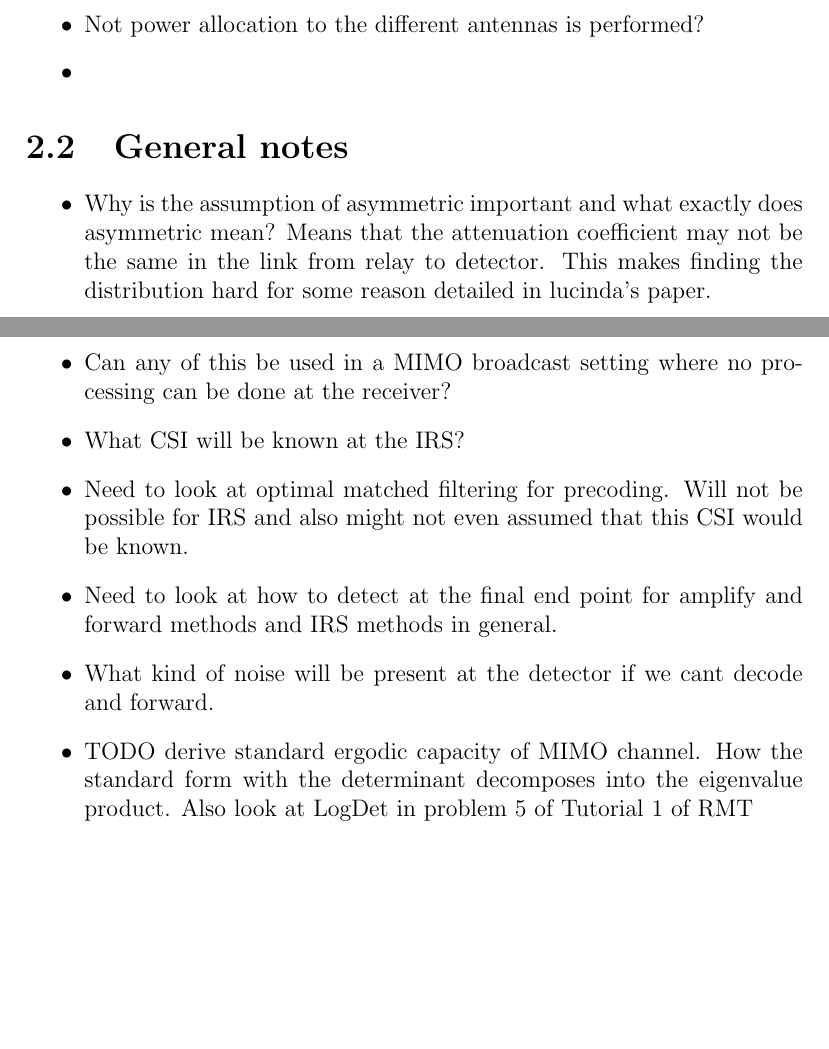
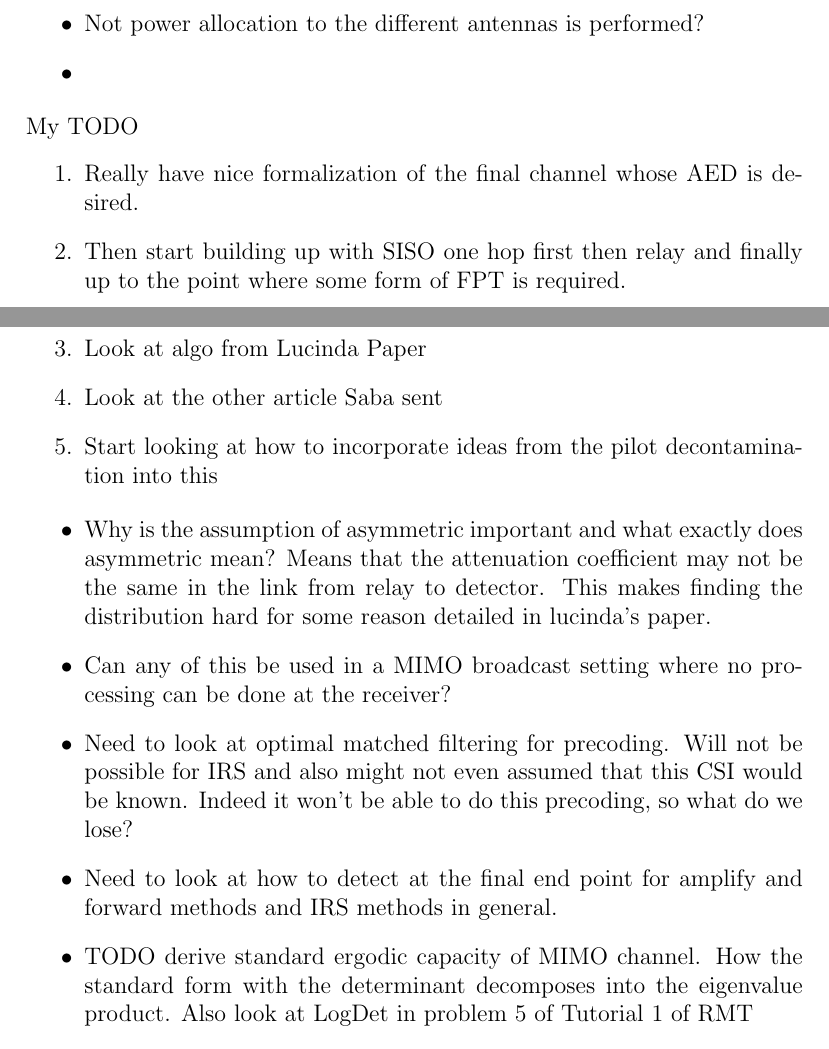
Before and after one commit to zijuzhang/MIMO_Relay_RMT, a LaTeX document (documentation/systemModel/systemModel.tex): two parts of pages 3 and 4 of 6, joined at a grey line, cut so that both start at the same text, the shorter picture padded with empty space. Compiled offline with pdfLaTeX.

Commit message:
TODOs for tomorrow added

```diff
--- a/documentation/systemModel/systemModel.tex
+++ b/documentation/systemModel/systemModel.tex
@@ -67,16 +63,26 @@ They assume decode and forward?
 \item Not power allocation to the different antennas is performed?
 \item
 \end{itemize}
-
-
-\section{General notes}
+My TODO
+\begin{enumerate}
+	\item
+		Really have nice formalization of the final channel whose AED is desired.
+	\item
+		Then start building up with SISO one hop first then relay and finally up to the point where some form of FPT is
+		required.
+	\item
+		Look at algo from Lucinda Paper
+	\item
+		Look at the other article Saba sent
+	\item
+		Start looking at how to incorporate ideas from the pilot decontamination into this
+\end{enumerate}
 \begin{itemize}
 \item Why is the assumption of asymmetric important and what exactly does asymmetric mean? Means that the attenuation coefficient may not be the same in the link from relay to detector. This makes finding the distribution hard for some reason detailed in lucinda's paper.
 \item Can any of this be used in a MIMO broadcast setting where no processing can be done at the receiver?
-\item What CSI will be known at the IRS?
-\item Need to look at optimal matched filtering for precoding. Will not be possible for IRS and also might not even assumed that this CSI would be known.
+\item Need to look at optimal matched filtering for precoding. Will not be possible for IRS and also might not even assumed that this
+	CSI would be known. Indeed it won't be able to do this precoding, so what do we lose?
 \item Need to look at how to detect at the final end point for amplify and forward methods and IRS methods in general.
-\item What kind of noise will be present at the detector if we cant decode and forward.
 \item TODO derive standard ergodic capacity of MIMO channel. How the standard form with the determinant decomposes into the eigenvalue product. Also look at LogDet in problem 5 of Tutorial 1 of RMT
 \item For Marcenco Pasteur, why is it reasonable to assumed variance is one over NR
 \item IRS wouldnt have any impact in the case of a guassian channel unless it knows the incoming phases. The phase of a gaussian is uniform so adding a shift won't change this.
```
Also changed, not shown: documentation/systemModel/systemModel.tex (14 more changed lines).
